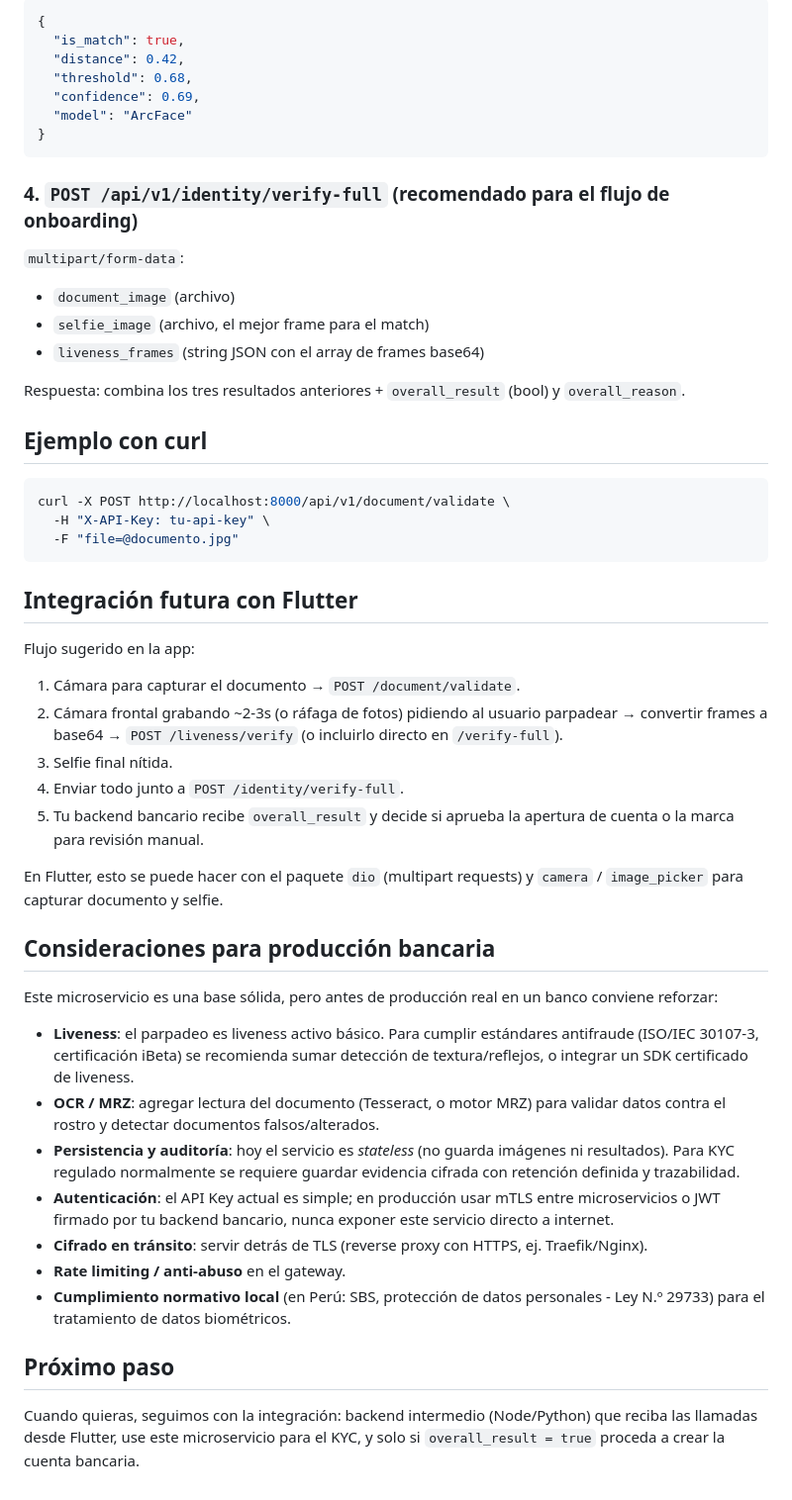
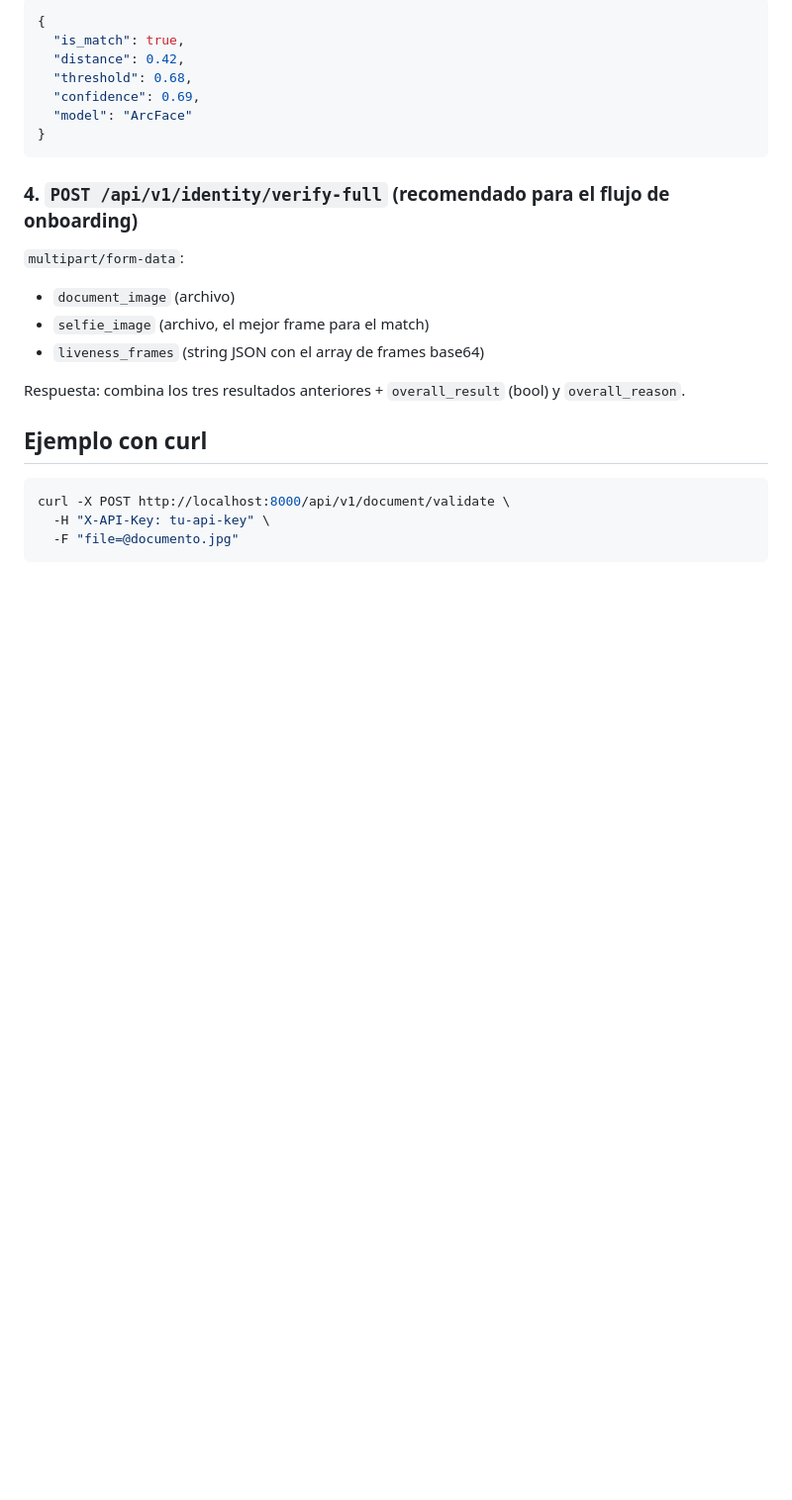
Before and after one commit to JheampierreRaPe/validacion-id-liveness-selfie, a Markdown page: README.md, the part around the change. Shown at 99% size. GitHub-like rendering; blank space fills up the shorter version.

Commit message:
Delete some readme sections
Removed future integration section with Flutter and production considerations for banking.

````diff
--- a/README.md
+++ b/README.md
@@ -124,30 +124,3 @@ curl -X POST http://localhost:8000/api/v1/document/validate \
   -H "X-API-Key: tu-api-key" \
   -F "file=@documento.jpg"
 ```
-
-## Integración futura con Flutter
-
-Flujo sugerido en la app:
-1. Cámara para capturar el documento → `POST /document/validate`.
-2. Cámara frontal grabando ~2-3s (o ráfaga de fotos) pidiendo al usuario parpadear → convertir frames a base64 → `POST /liveness/verify` (o incluirlo directo en `/verify-full`).
-3. Selfie final nítida.
-4. Enviar todo junto a `POST /identity/verify-full`.
-5. Tu backend bancario recibe `overall_result` y decide si aprueba la apertura de cuenta o la marca para revisión manual.
-
-En Flutter, esto se puede hacer con el paquete `dio` (multipart requests) y `camera` / `image_picker` para capturar documento y selfie.
-
-## Consideraciones para producción bancaria
-
-Este microservicio es una base sólida, pero antes de producción real en un banco conviene reforzar:
-
-- **Liveness**: el parpadeo es liveness activo básico. Para cumplir estándares antifraude (ISO/IEC 30107-3, certificación iBeta) se recomienda sumar detección de textura/reflejos, o integrar un SDK certificado de liveness.
-- **OCR / MRZ**: agregar lectura del documento (Tesseract, o motor MRZ) para validar datos contra el rostro y detectar documentos falsos/alterados.
-- **Persistencia y auditoría**: hoy el servicio es *stateless* (no guarda imágenes ni resultados). Para KYC regulado normalmente se requiere guardar evidencia cifrada con retención definida y trazabilidad.
-- **Autenticación**: el API Key actual es simple; en producción usar mTLS entre microservicios o JWT firmado por tu backend bancario, nunca exponer este servicio directo a internet.
-- **Cifrado en tránsito**: servir detrás de TLS (reverse proxy con HTTPS, ej. Traefik/Nginx).
-- **Rate limiting / anti-abuso** en el gateway.
-- **Cumplimiento normativo local** (en Perú: SBS, protección de datos personales - Ley N.º 29733) para el tratamiento de datos biométricos.
-
-## Próximo paso
-
-Cuando quieras, seguimos con la integración: backend intermedio (Node/Python) que reciba las llamadas desde Flutter, use este microservicio para el KYC, y solo si `overall_result = true` proceda a crear la cuenta bancaria.
````
